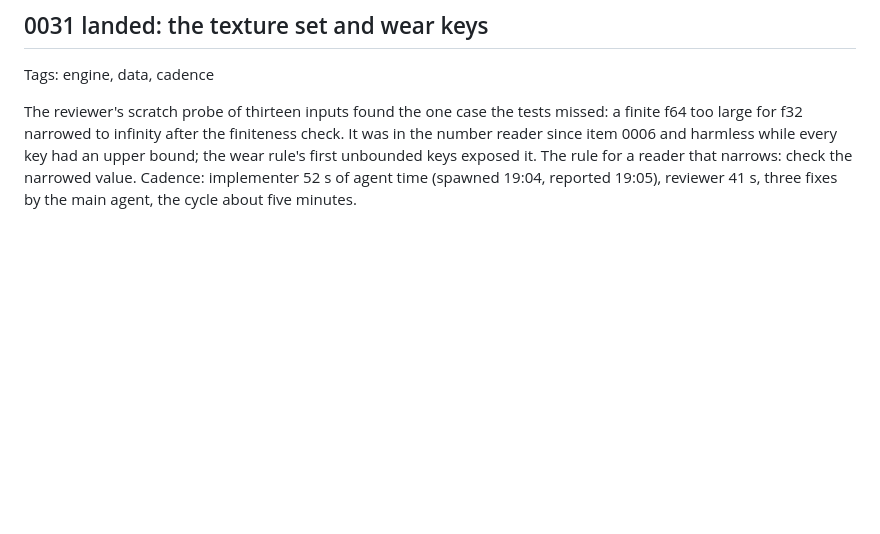
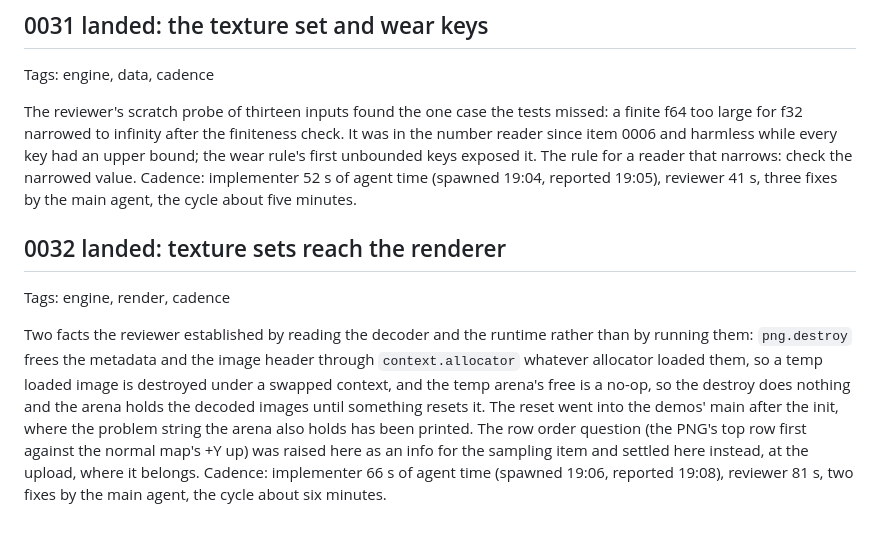
Before and after one commit to Tubbles/bedrock-array, a Markdown page: doc/log/2026-10-18.md, the part around the change. Rendered like a GitHub page; blank space fills up the shorter version.

Commit message:
Move item 0032 to done

```diff
--- a/doc/log/2026-10-18.md
+++ b/doc/log/2026-10-18.md
@@ -216,3 +216,9 @@ The first material set exists: worn painted steel, three 512 maps baked in 3.5 s
 Tags: engine, data, cadence
 
 The reviewer's scratch probe of thirteen inputs found the one case the tests missed: a finite f64 too large for f32 narrowed to infinity after the finiteness check. It was in the number reader since item 0006 and harmless while every key had an upper bound; the wear rule's first unbounded keys exposed it. The rule for a reader that narrows: check the narrowed value. Cadence: implementer 52 s of agent time (spawned 19:04, reported 19:05), reviewer 41 s, three fixes by the main agent, the cycle about five minutes.
+
+## 0032 landed: texture sets reach the renderer
+
+Tags: engine, render, cadence
+
+Two facts the reviewer established by reading the decoder and the runtime rather than by running them: `png.destroy` frees the metadata and the image header through `context.allocator` whatever allocator loaded them, so a temp loaded image is destroyed under a swapped context, and the temp arena's free is a no-op, so the destroy does nothing and the arena holds the decoded images until something resets it. The reset went into the demos' main after the init, where the problem string the arena also holds has been printed. The row order question (the PNG's top row first against the normal map's +Y up) was raised here as an info for the sampling item and settled here instead, at the upload, where it belongs. Cadence: implementer 66 s of agent time (spawned 19:06, reported 19:08), reviewer 81 s, two fixes by the main agent, the cycle about six minutes.
```
Also changed, not shown: 2 other files.
